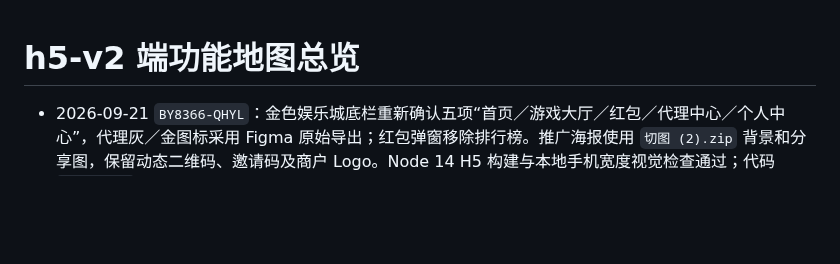
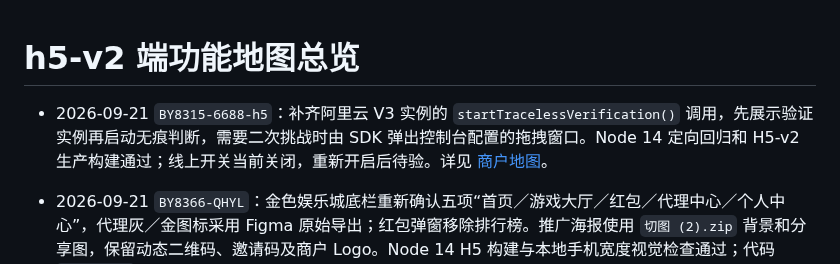
Before and after one commit to maolaila/fenxi, a Markdown page: h5-v2/功能地图总览.md, the part around the change. Rendered like a GitHub page; blank space fills up the shorter version.

```diff
--- a/h5-v2/功能地图总览.md
+++ b/h5-v2/功能地图总览.md
@@ -1,4 +1,6 @@
 # h5-v2 端功能地图总览
+
+- 2026-09-21 `BY8315-6688-h5`：补齐阿里云 V3 实例的 `startTracelessVerification()` 调用，先展示验证实例再启动无痕判断，需要二次挑战时由 SDK 弹出控制台配置的拖拽窗口。Node 14 定向回归和 H5-v2 生产构建通过；线上开关当前关闭，重新开启后待验。详见 [商户地图](../branches/BY8315-6688-h5.md#2026-09-21-pch5-阿里云-v3-验证流程补全)。
 
 - 2026-09-21 `BY8366-QHYL`：金色娱乐城底栏重新确认五项“首页／游戏大厅／红包／代理中心／个人中心”，代理灰／金图标采用 Figma 原始导出；红包弹窗移除排行榜。推广海报使用 `切图 (2).zip` 背景和分享图，保留动态二维码、邀请码及商户 Logo。Node 14 H5 构建与本地手机宽度视觉检查通过；代码 `5a7981c86` 已推送、线上待验。详见 [商户地图](../branches/BY8366-QHYL.md)。
 
```
Also changed, not shown: branches/BY8315-6688-h5.md (+8 -0 lines), pc/功能地图总览.md (+2 -0 lines).
